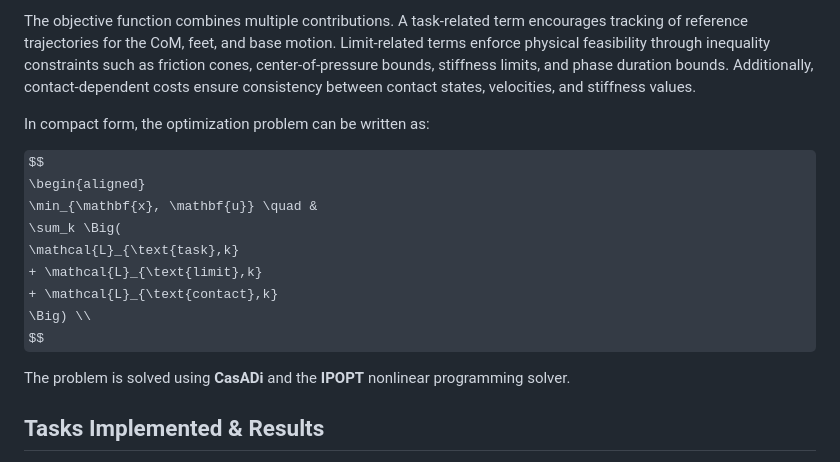
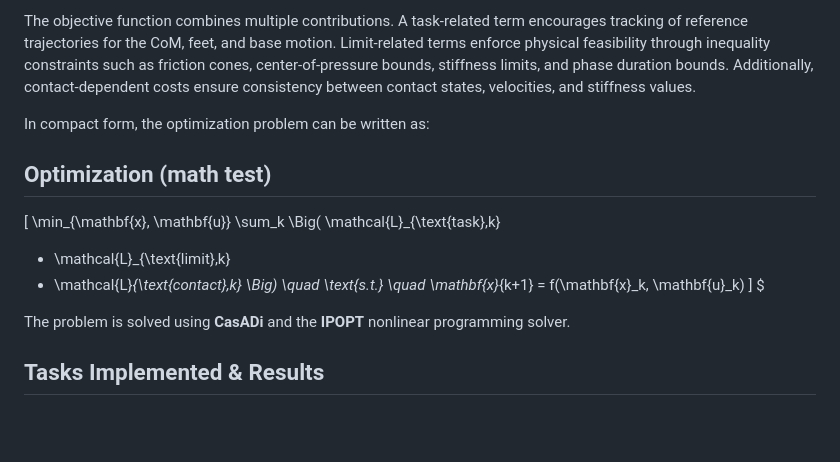
Before and after one commit to Giuseian/AMR-FP1, a Markdown page: README.md, the part around the change. Drawn GitHub-style; some formulas as TeX source; blank space fills up the shorter version.

Commit message:
Revise optimization problem formatting in README
Updated optimization problem representation in README.

```diff
--- a/README.md
+++ b/README.md
@@ -97,15 +97,19 @@ The objective function combines multiple contributions. A task-related term enco
 
 In compact form, the optimization problem can be written as:
 
-$$
-\begin{aligned}
-\min_{\mathbf{x}, \mathbf{u}} \quad &
-\sum_k \Big(
+## Optimization (math test)
+
+\[
+\min_{\mathbf{x}, \mathbf{u}} \sum_k
+\Big(
 \mathcal{L}_{\text{task},k}
 + \mathcal{L}_{\text{limit},k}
 + \mathcal{L}_{\text{contact},k}
-\Big) \\
-$$
+\Big)
+\quad \text{s.t.} \quad
+\mathbf{x}_{k+1} = f(\mathbf{x}_k, \mathbf{u}_k)
+\]
+$
 
 
 
```
